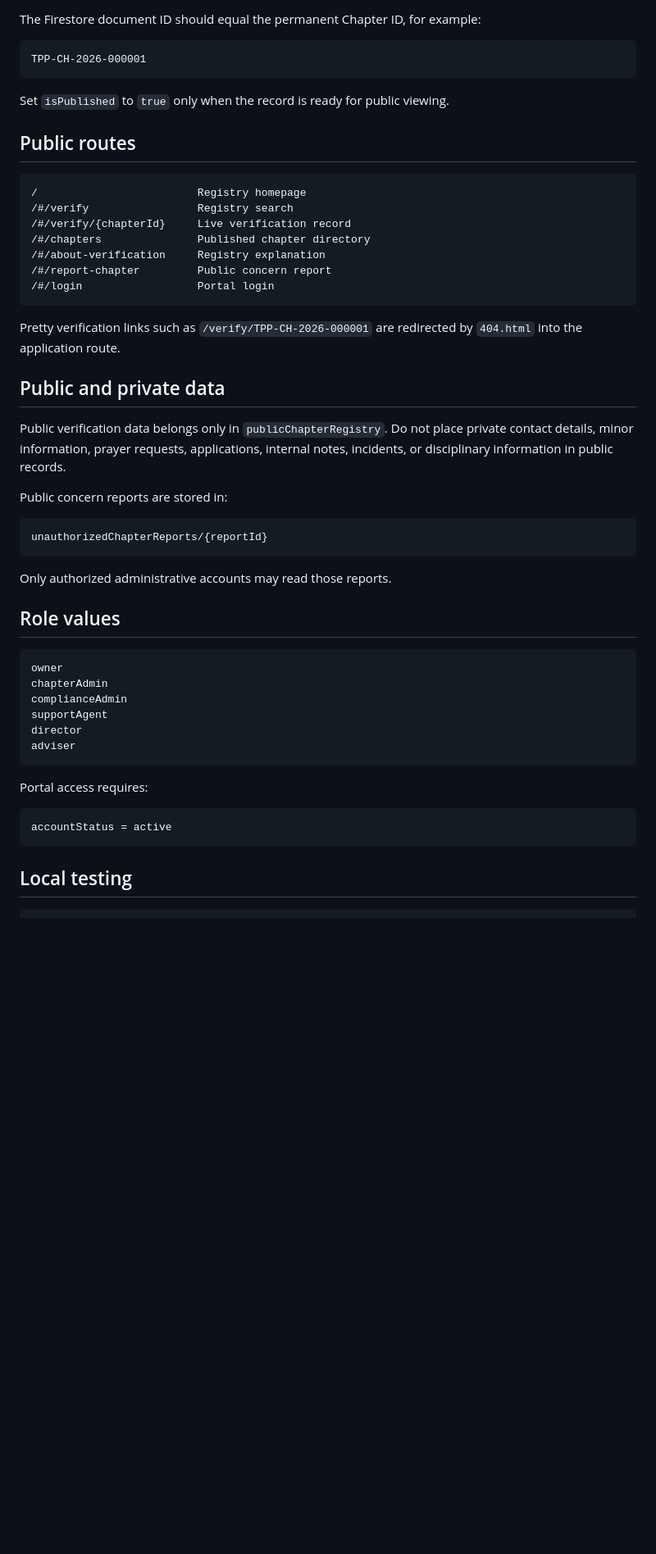
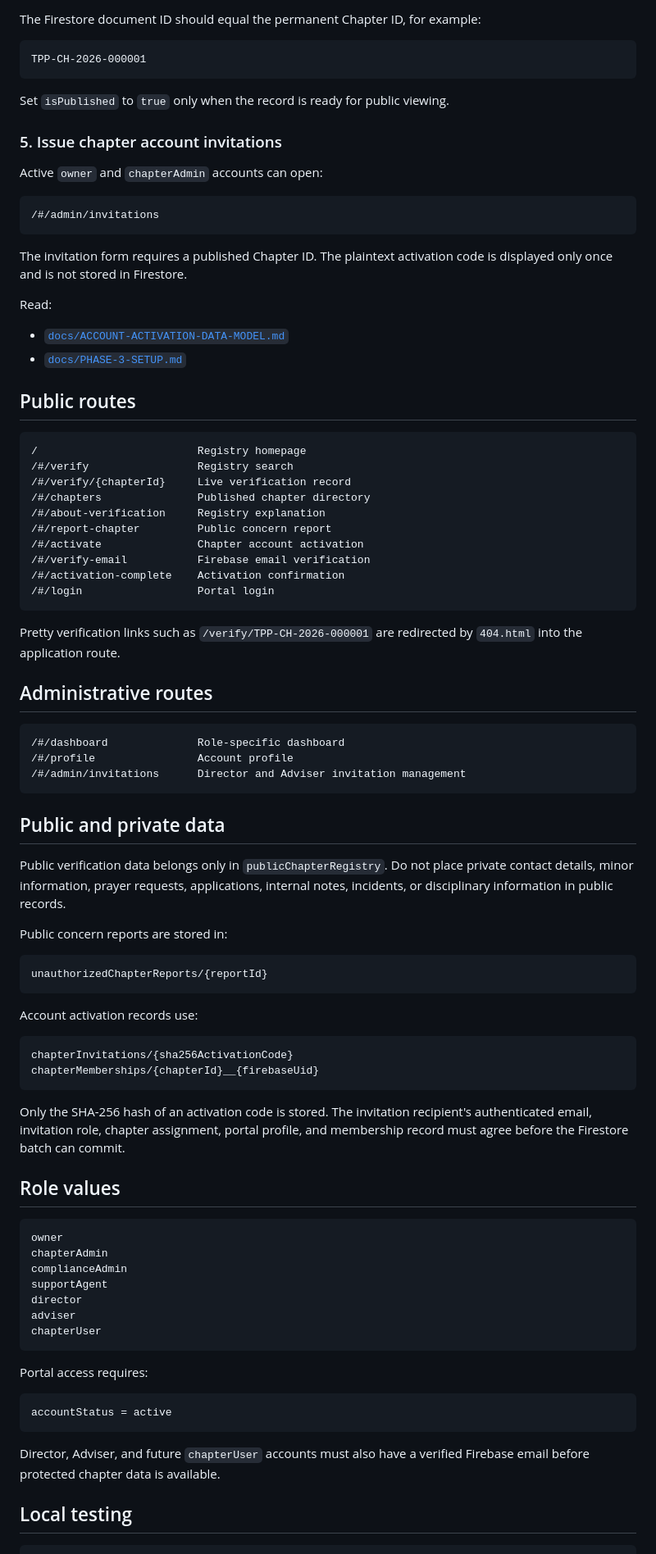
Before and after one commit to Silly-Cheese/tpp-chapters, a Markdown page: README.md, the part around one of its changes. Shown at 82% size. Rendered like a GitHub page; blank space fills up the shorter version.

Commit message:
Update README for Phase 3

````diff
--- a/README.md
+++ b/README.md
@@ -94,6 +112,21 @@ TPP-CH-2026-000001
 
 Set `isPublished` to `true` only when the record is ready for public viewing.
 
+### 5. Issue chapter account invitations
+
+Active `owner` and `chapterAdmin` accounts can open:
+
+```text
+/#/admin/invitations
+```
+
+The invitation form requires a published Chapter ID. The plaintext activation code is displayed only once and is not stored in Firestore.
+
+Read:
+
+- [`docs/ACCOUNT-ACTIVATION-DATA-MODEL.md`](docs/ACCOUNT-ACTIVATION-DATA-MODEL.md)
+- [`docs/PHASE-3-SETUP.md`](docs/PHASE-3-SETUP.md)
+
 ## Public routes
 
 ```text
@@ -103,10 +136,21 @@ Set `isPublished` to `true` only when the record is ready for public viewing.
 /#/chapters               Published chapter directory
 /#/about-verification     Registry explanation
 /#/report-chapter         Public concern report
+/#/activate               Chapter account activation
+/#/verify-email           Firebase email verification
+/#/activation-complete    Activation confirmation
 /#/login                  Portal login
 ```
 
 Pretty verification links such as `/verify/TPP-CH-2026-000001` are redirected by `404.html` into the application route.
+
+## Administrative routes
+
+```text
+/#/dashboard              Role-specific dashboard
+/#/profile                Account profile
+/#/admin/invitations      Director and Adviser invitation management
+```
 
 ## Public and private data
 
@@ -118,7 +162,14 @@ Public concern reports are stored in:
 unauthorizedChapterReports/{reportId}
 ```
 
-Only authorized administrative accounts may read those reports.
+Account activation records use:
+
+```text
+chapterInvitations/{sha256ActivationCode}
+chapterMemberships/{chapterId}__{firebaseUid}
+```
+
+Only the SHA-256 hash of an activation code is stored. The invitation recipient's authenticated email, invitation role, chapter assignment, portal profile, and membership record must agree before the Firestore batch can commit.
 
 ## Role values
 
@@ -129,6 +180,7 @@ complianceAdmin
 supportAgent
 director
 adviser
+chapterUser
 ```
 
 Portal access requires:
@@ -136,6 +188,8 @@ Portal access requires:
 ```text
 accountStatus = active
 ```
+
+Director, Adviser, and future `chapterUser` accounts must also have a verified Firebase email before protected chapter data is available.
 
 ## Local testing
 
````
Also changed, not shown: other parts of README.md (+21 -2 lines).
